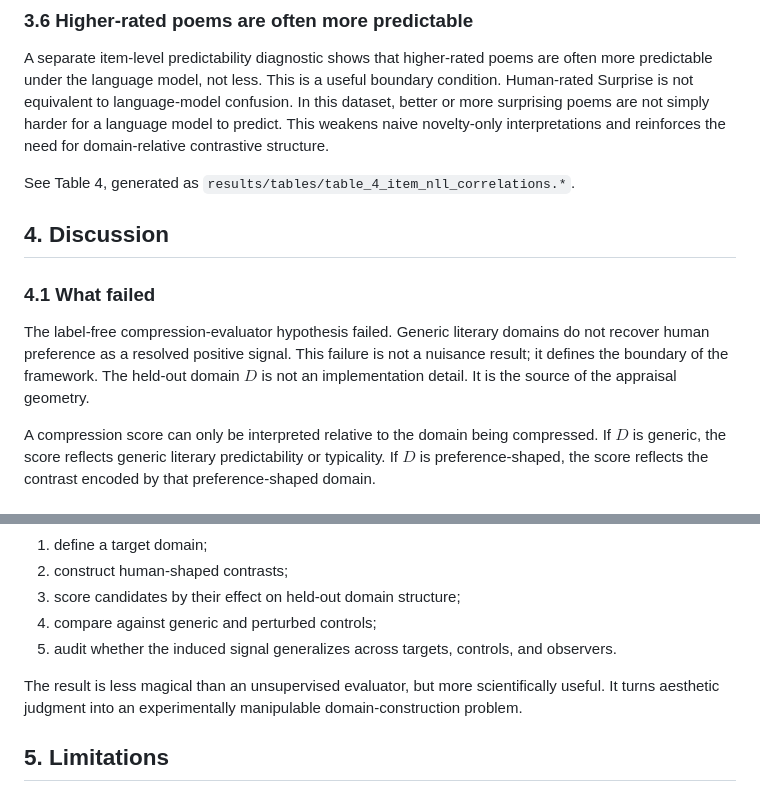
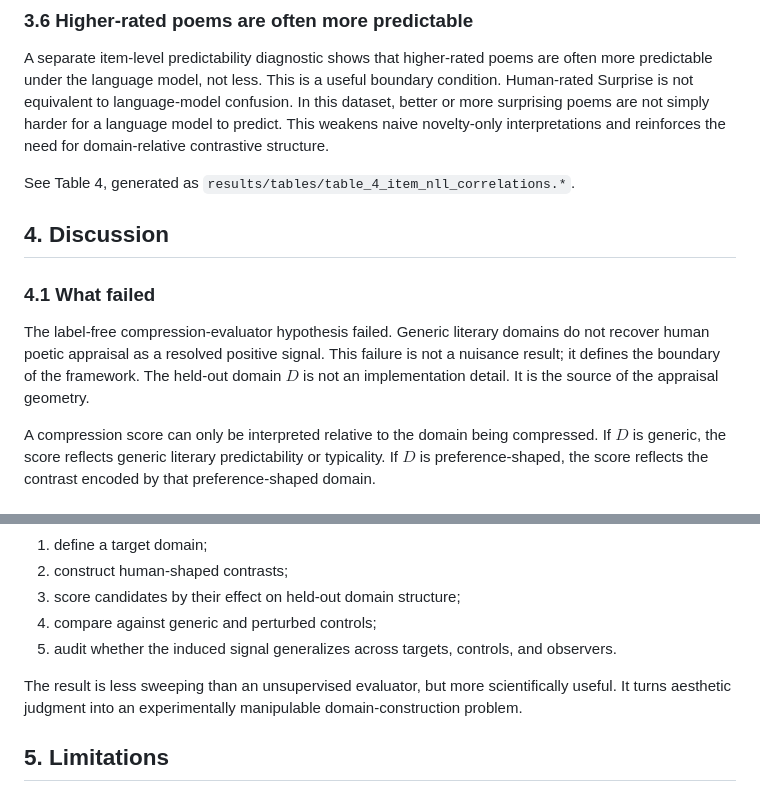
Before and after one commit to Eduardo1100/poemforge-paper, a Markdown page: paper/main.md, 2 parts joined by grey strips. Rendered like a GitHub page.

```diff
--- a/paper/main.md
+++ b/paper/main.md
@@ -148,12 +147,11 @@ A separate item-level predictability diagnostic shows that higher-rated poems ar
 
 See Table 4, generated as `results/tables/table_4_item_nll_correlations.*`.
 
-
 ## 4. Discussion
 
 ### 4.1 What failed
 
-The label-free compression-evaluator hypothesis failed. Generic literary domains do not recover human preference as a resolved positive signal. This failure is not a nuisance result; it defines the boundary of the framework. The held-out domain $D$ is not an implementation detail. It is the source of the appraisal geometry.
+The label-free compression-evaluator hypothesis failed. Generic literary domains do not recover human poetic appraisal as a resolved positive signal. This failure is not a nuisance result; it defines the boundary of the framework. The held-out domain $D$ is not an implementation detail. It is the source of the appraisal geometry.
 
 A compression score can only be interpreted relative to the domain being compressed. If $D$ is generic, the score reflects generic literary predictability or typicality. If $D$ is preference-shaped, the score reflects the contrast encoded by that preference-shaped domain.
 
@@ -187,8 +185,7 @@ In this framing, the main workflow is:
 4. compare against generic and perturbed controls;
 5. audit whether the induced signal generalizes across targets, controls, and observers.
 
-The result is less magical than an unsupervised evaluator, but more scientifically useful. It turns aesthetic judgment into an experimentally manipulable domain-construction problem.
-
+The result is less sweeping than an unsupervised evaluator, but more scientifically useful. It turns aesthetic judgment into an experimentally manipulable domain-construction problem.
 
 ## 5. Limitations
 
```
Also changed, not shown: other parts of paper/main.md (+4 -5 lines).
